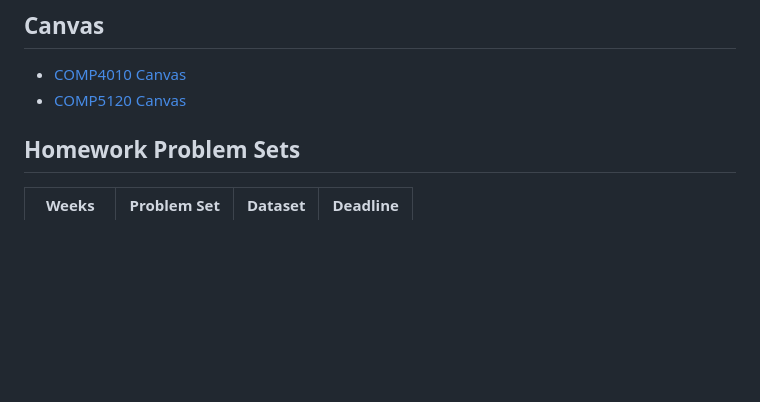
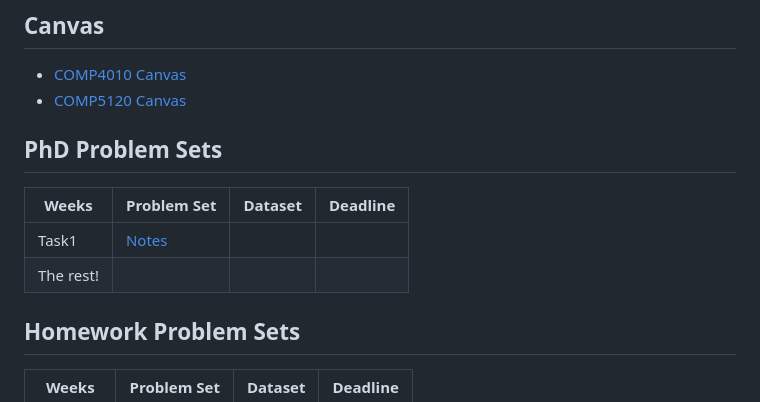
Before and after one commit to dangkh/COMP4010-COMP5010--Spring25, a Markdown page: README.md, the part around the change. GitHub-like rendering; blank space fills up the shorter version.

```diff
--- a/README.md
+++ b/README.md
@@ -18,6 +18,12 @@ To get started, you will need to install R and RStudio:
 
 - [COMP4010 Canvas](https://vinuni.instructure.com/courses/2514)
 - [COMP5120 Canvas](https://vinuni.instructure.com/courses/2529)
+
+## PhD Problem Sets
+| Weeks | Problem Set | Dataset | Deadline |
+| --- | --- | --- | --- |
+| Task1 | [Notes](PhD/Task1) | | |
+| The rest! |
 
 ## Homework Problem Sets
 | Weeks | Problem Set | Dataset | Deadline |
```
